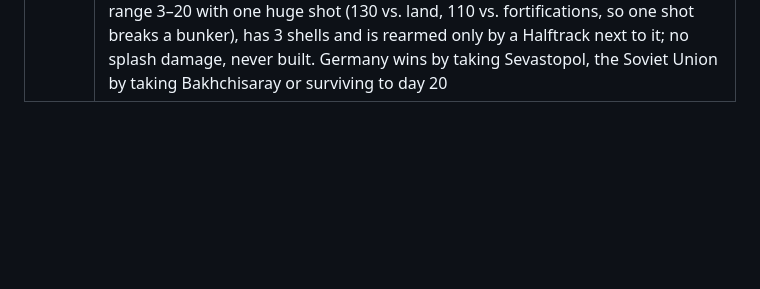
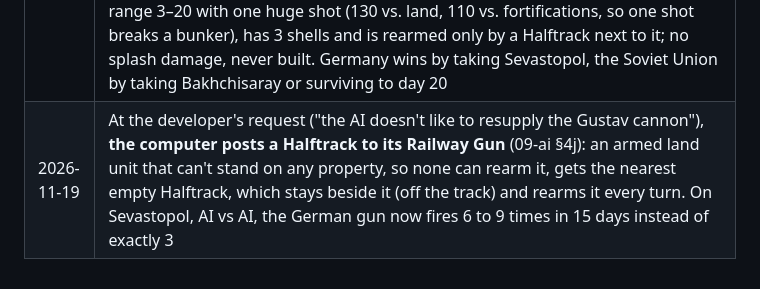
Before and after one commit to kevinandhwaboon/aw-ww2, a Markdown page: docs/00-master-design.md, the part around the change. Drawn GitHub-style; blank space fills up the shorter version.

```diff
--- a/docs/00-master-design.md
+++ b/docs/00-master-design.md
@@ -430,3 +430,4 @@ UI falls into four categories:
 | 2026-11-19 | At the developer's request, **Fighters do half as much to Bombers** (100 to 50) and **Flak Guns a third less to aircraft** (100 to 67, 110 to 73 against Transport Aircraft) (03-combat §5b, §5c). A Fighter no longer downs a Bomber in one attack: it takes both of its rounds. One Flak battery no longer nearly destroys an aircraft with each shot. Fighters still hit Transport Aircraft and Dive and Torpedo Bombers for 100. Bombers still can't fire back at Fighters; defensive gunners as a return-fire rule (like ships' AA, §5d) is left open |
 | 2026-11-19 | At the developer's request, **turn-start repairs and resupplies play one unit at a time** (04-economy §2): after the Day banner the cursor visits each serviced unit; a supply crate pops up over a unit refuelled and rearmed, and a repaired unit's HP counts up while the HUD funds count down by the repair cost; then the cursor returns to the HQ. Replaces the labels that all floated at once, and the rule that turn-start repairs don't pan. Presentation only: the engine's repair and resupply rules are unchanged |
 | 2026-11-19 | At the developer's request ("a hypothetical battle with the Gustav cannon"), **the Sevastopol map and a Railway Gun** (15-scenarios-eastern-front §3, 01-units §2b, 02-terrain §4c): June 1942, Operation Störfang, 30 × 24 squares of about 1.5 km. A new terrain, **Railway** (moves like Road for everyone, and is its own bridge over a river), and a new movement type, **`rail`**, that enters Railway squares only. The **Railway Gun** (Schwerer Gustav) moves 1 square of track a turn, fires every turn at range 3–20 with one huge shot (130 vs. land, 110 vs. fortifications, so one shot breaks a bunker), has 3 shells and is rearmed only by a Halftrack next to it; no splash damage, never built. Germany wins by taking Sevastopol, the Soviet Union by taking Bakhchisaray or surviving to day 20 |
+| 2026-11-19 | At the developer's request ("the AI doesn't like to resupply the Gustav cannon"), **the computer posts a Halftrack to its Railway Gun** (09-ai §4j): an armed land unit that can't stand on any property, so none can rearm it, gets the nearest empty Halftrack, which stays beside it (off the track) and rearms it every turn. On Sevastopol, AI vs AI, the German gun now fires 6 to 9 times in 15 days instead of exactly 3 |
```
Also changed, not shown: docs/09-ai.md (+12 -2 lines), docs/15-scenarios-eastern-front.md (+2 -1 lines), docs/maps/sevastopol.png, 7 other files.
